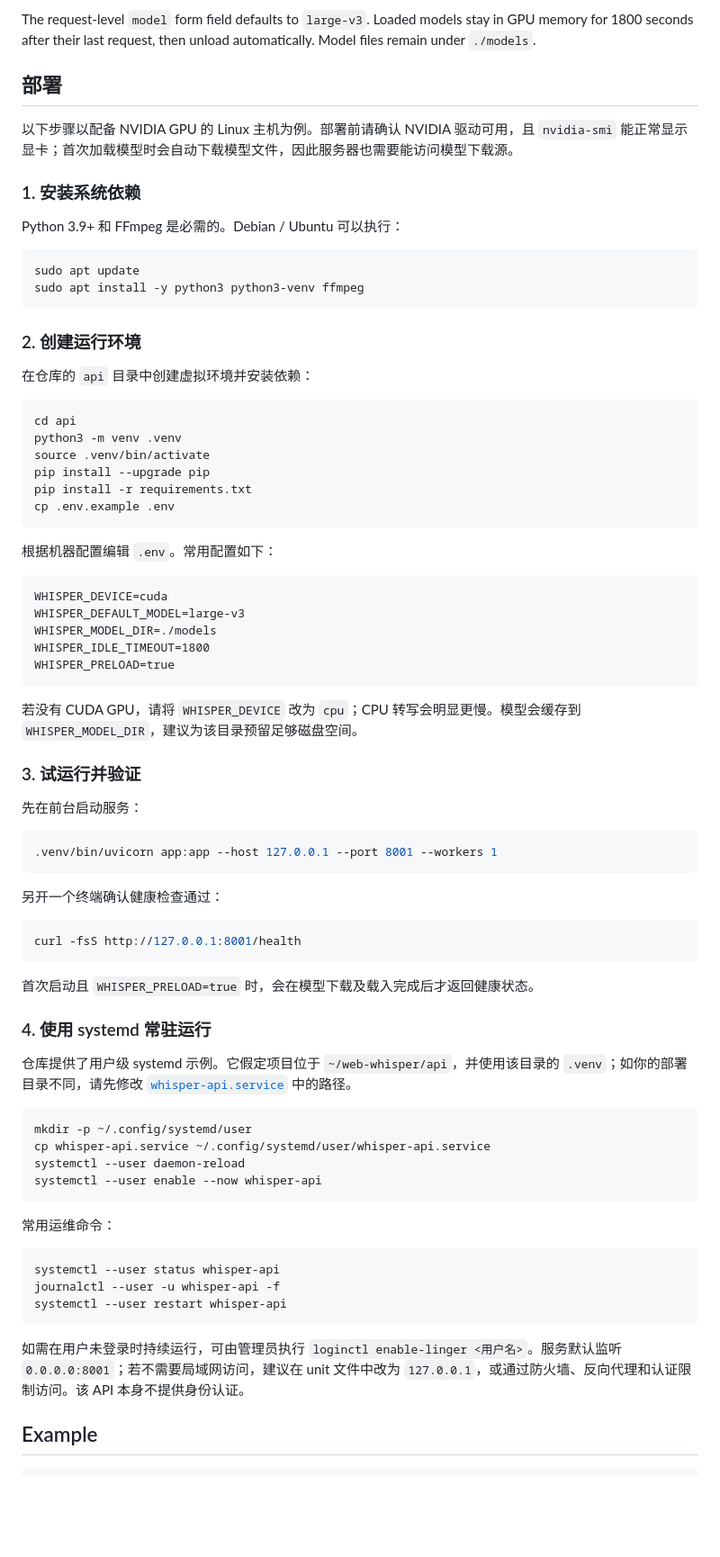
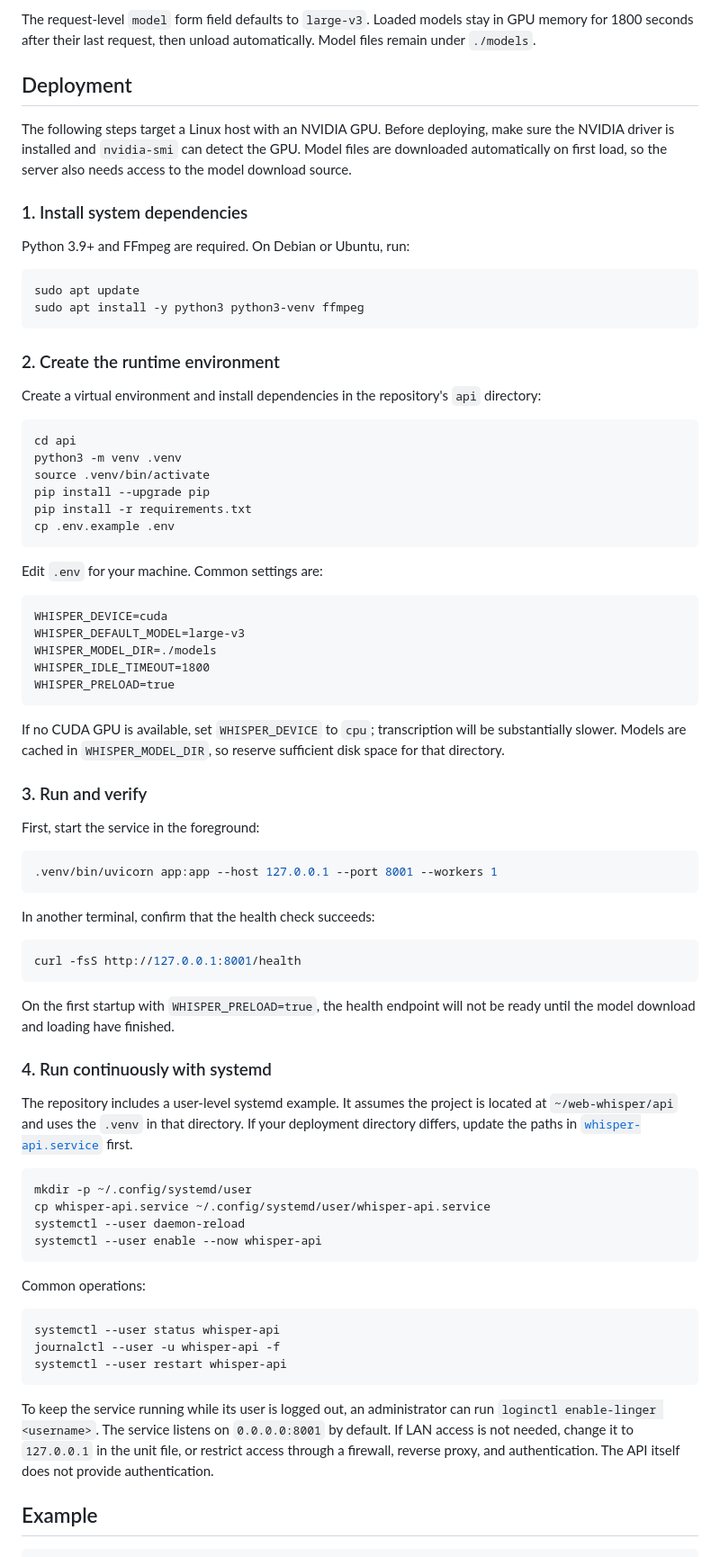
Before and after one commit to flynnoct/web-whisper, a Markdown page: api/README.md, the part around the change. Shown at 90% size. GitHub-like rendering; blank space fills up the shorter version.

Commit message:
Translate readme

````diff
--- a/api/README.md
+++ b/api/README.md
@@ -12,22 +12,22 @@ GPU-backed FastAPI wrapper around [OpenAI Whisper](https://github.com/openai/whi
 
 The request-level `model` form field defaults to `large-v3`. Loaded models stay in GPU memory for 1800 seconds after their last request, then unload automatically. Model files remain under `./models`.
 
-## 部署
+## Deployment
 
-以下步骤以配备 NVIDIA GPU 的 Linux 主机为例。部署前请确认 NVIDIA 驱动可用，且 `nvidia-smi` 能正常显示显卡；首次加载模型时会自动下载模型文件，因此服务器也需要能访问模型下载源。
+The following steps target a Linux host with an NVIDIA GPU. Before deploying, make sure the NVIDIA driver is installed and `nvidia-smi` can detect the GPU. Model files are downloaded automatically on first load, so the server also needs access to the model download source.
 
-### 1. 安装系统依赖
+### 1. Install system dependencies
 
-Python 3.9+ 和 FFmpeg 是必需的。Debian / Ubuntu 可以执行：
+Python 3.9+ and FFmpeg are required. On Debian or Ubuntu, run:
 
 ```bash
 sudo apt update
 sudo apt install -y python3 python3-venv ffmpeg
 ```
 
-### 2. 创建运行环境
+### 2. Create the runtime environment
 
-在仓库的 `api` 目录中创建虚拟环境并安装依赖：
+Create a virtual environment and install dependencies in the repository's `api` directory:
 
 ```bash
 cd api
@@ -38,7 +38,7 @@ pip install -r requirements.txt
 cp .env.example .env
 ```
 
-根据机器配置编辑 `.env`。常用配置如下：
+Edit `.env` for your machine. Common settings are:
 
 ```dotenv
 WHISPER_DEVICE=cuda
@@ -48,27 +48,27 @@ WHISPER_IDLE_TIMEOUT=1800
 WHISPER_PRELOAD=true
 ```
 
-若没有 CUDA GPU，请将 `WHISPER_DEVICE` 改为 `cpu`；CPU 转写会明显更慢。模型会缓存到 `WHISPER_MODEL_DIR`，建议为该目录预留足够磁盘空间。
+If no CUDA GPU is available, set `WHISPER_DEVICE` to `cpu`; transcription will be substantially slower. Models are cached in `WHISPER_MODEL_DIR`, so reserve sufficient disk space for that directory.
 
-### 3. 试运行并验证
+### 3. Run and verify
 
-先在前台启动服务：
+First, start the service in the foreground:
 
 ```bash
 .venv/bin/uvicorn app:app --host 127.0.0.1 --port 8001 --workers 1
 ```
 
-另开一个终端确认健康检查通过：
+In another terminal, confirm that the health check succeeds:
 
 ```bash
 curl -fsS http://127.0.0.1:8001/health
 ```
 
-首次启动且 `WHISPER_PRELOAD=true` 时，会在模型下载及载入完成后才返回健康状态。
+On the first startup with `WHISPER_PRELOAD=true`, the health endpoint will not be ready until the model download and loading have finished.
 
-### 4. 使用 systemd 常驻运行
+### 4. Run continuously with systemd
 
-仓库提供了用户级 systemd 示例。它假定项目位于 `~/web-whisper/api`，并使用该目录的 `.venv`；如你的部署目录不同，请先修改 [`whisper-api.service`](whisper-api.service) 中的路径。
+The repository includes a user-level systemd example. It assumes the project is located at `~/web-whisper/api` and uses the `.venv` in that directory. If your deployment directory differs, update the paths in [`whisper-api.service`](whisper-api.service) first.
 
 ```bash
 mkdir -p ~/.config/systemd/user
@@ -77,7 +77,7 @@ systemctl --user daemon-reload
 systemctl --user enable --now whisper-api
 ```
 
-常用运维命令：
+Common operations:
 
 ```bash
 systemctl --user status whisper-api
@@ -85,7 +85,7 @@ journalctl --user -u whisper-api -f
 systemctl --user restart whisper-api
 ```
 
-如需在用户未登录时持续运行，可由管理员执行 `loginctl enable-linger <用户名>`。服务默认监听 `0.0.0.0:8001`；若不需要局域网访问，建议在 unit 文件中改为 `127.0.0.1`，或通过防火墙、反向代理和认证限制访问。该 API 本身不提供身份认证。
+To keep the service running while its user is logged out, an administrator can run `loginctl enable-linger <username>`. The service listens on `0.0.0.0:8001` by default. If LAN access is not needed, change it to `127.0.0.1` in the unit file, or restrict access through a firewall, reverse proxy, and authentication. The API itself does not provide authentication.
 
 ## Example
 
````
